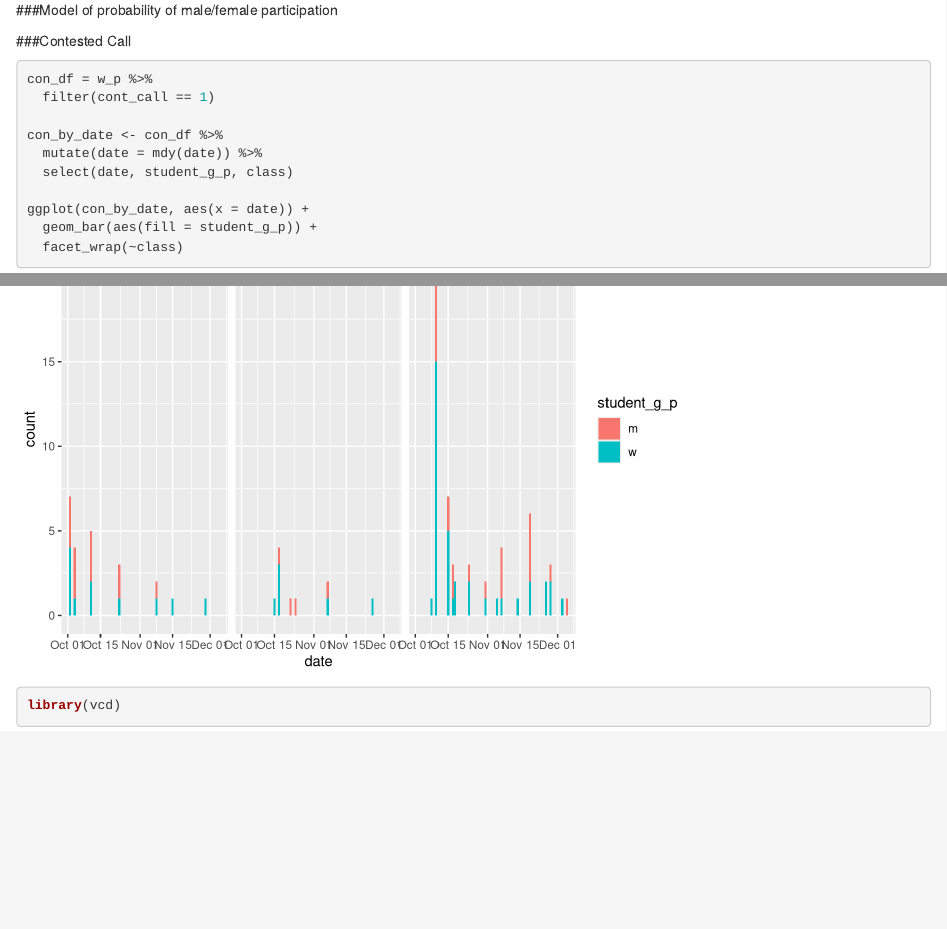
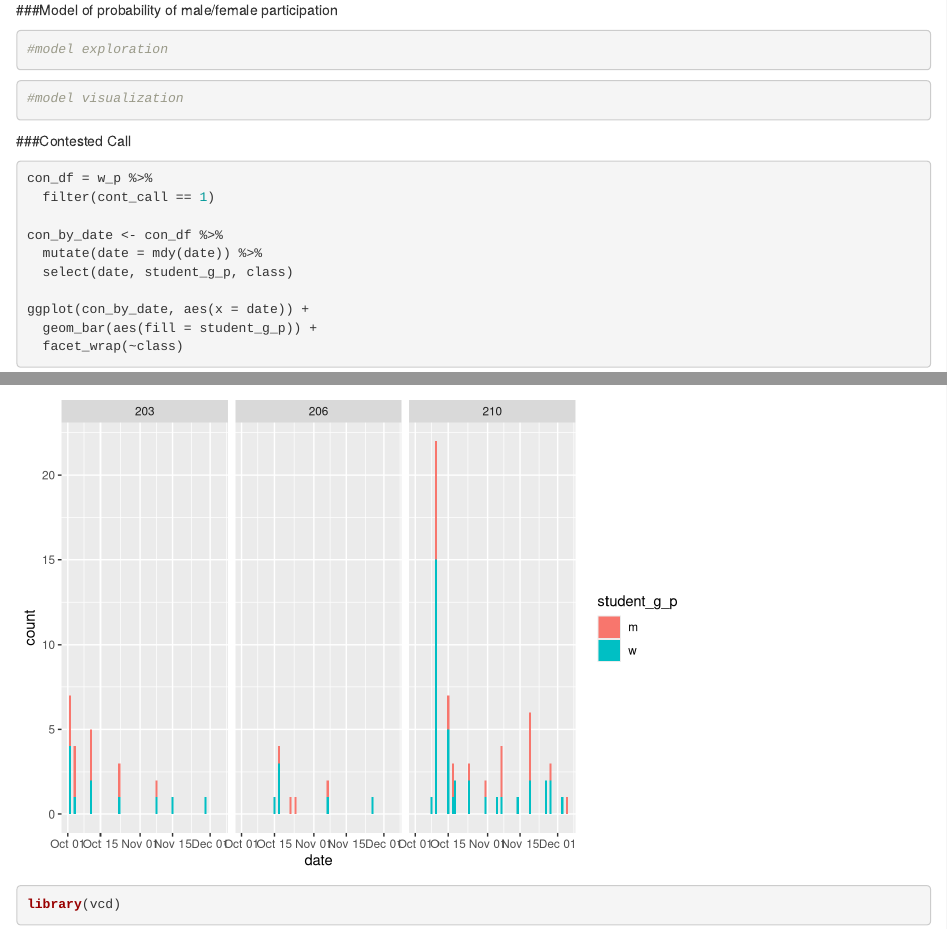
Before and after one commit to gorchels/BrenCoreParticipation, an R Markdown document (women_participation.Rmd): the page in a window 1100 px wide, from 1370 px down, and a second part further down, joined at a grey line. Rendered offline with R 4.5, knitr and Pandoc, with nearby package versions; some code elsewhere in the file could not run offline.

Commit message:
model set up

````diff
--- a/women_participation.Rmd
+++ b/women_participation.Rmd
@@ -71,7 +71,15 @@ ggplot(p_by_date, aes(x = date)) +
 ###Model of probability of male/female participation
 
 ```{r}
+#model exploration
 
+
+
+```
+
+
+```{r}
+#model visualization
 
 
 ```
````
